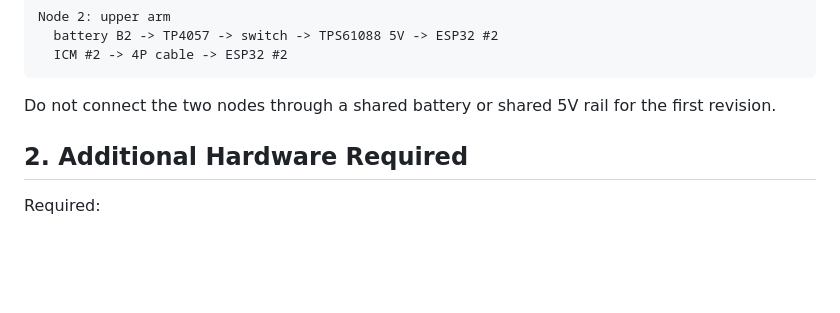
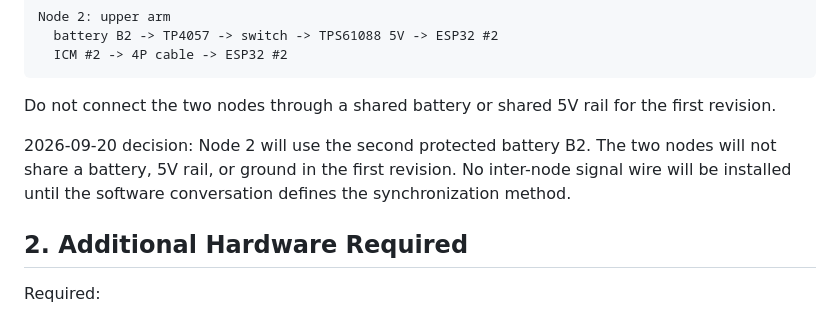
Before and after one commit to koreever66/kineshoot-initial-debug-v1, a Markdown page: docs/hardware/DUAL_NODE_PLAN_2026-09-20.md, the part around the change. Drawn GitHub-style; blank space fills up the shorter version.

Commit message:
Record independent dual-node power decision

````diff
--- a/docs/hardware/DUAL_NODE_PLAN_2026-09-20.md
+++ b/docs/hardware/DUAL_NODE_PLAN_2026-09-20.md
@@ -17,6 +17,8 @@ Node 2: upper arm
 ```
 
 Do not connect the two nodes through a shared battery or shared 5V rail for the first revision.
+
+2026-09-20 decision: Node 2 will use the second protected battery B2. The two nodes will not share a battery, 5V rail, or ground in the first revision. No inter-node signal wire will be installed until the software conversation defines the synchronization method.
 
 ## 2. Additional Hardware Required
 
````
